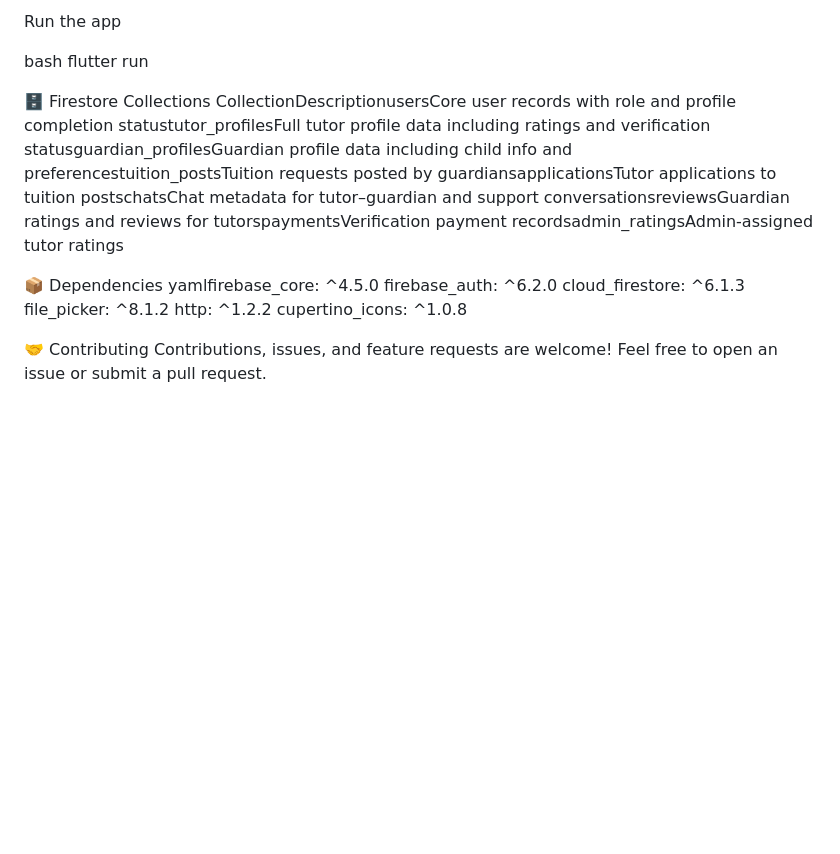
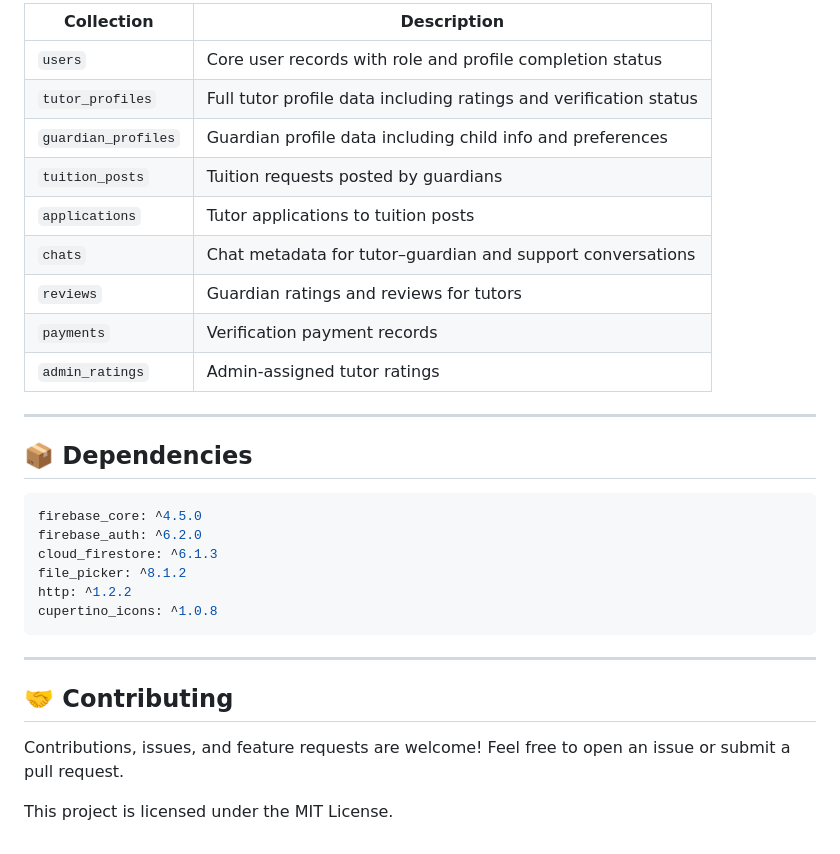
Before and after one commit to mohandevroy/Smart-Tutor, a Markdown page: README.md, the part around one of its changes. Rendered like a GitHub page; blank space fills up the shorter version.

````diff
--- a/README.md
+++ b/README.md
@@ -125,18 +151,33 @@ Replace the contents of lib/firebase_options.dart with your project's generated
 
-Run the app
+| Collection | Description |
+|---|---|
+| `users` | Core user records with role and profile completion status |
+| `tutor_profiles` | Full tutor profile data including ratings and verification status |
+| `guardian_profiles` | Guardian profile data including child info and preferences |
+| `tuition_posts` | Tuition requests posted by guardians |
+| `applications` | Tutor applications to tuition posts |
+| `chats` | Chat metadata for tutor–guardian and support conversations |
+| `reviews` | Guardian ratings and reviews for tutors |
+| `payments` | Verification payment records |
+| `admin_ratings` | Admin-assigned tutor ratings |
 
-bash   flutter run
+---
 
-🗄️ Firestore Collections
-CollectionDescriptionusersCore user records with role and profile completion statustutor_profilesFull tutor profile data including ratings and verification statusguardian_profilesGuardian profile data including child info and preferencestuition_postsTuition requests posted by guardiansapplicationsTutor applications to tuition postschatsChat metadata for tutor–guardian and support conversationsreviewsGuardian ratings and reviews for tutorspaymentsVerification payment recordsadmin_ratingsAdmin-assigned tutor ratings
+## 📦 Dependencies
 
-📦 Dependencies
-yamlfirebase_core: ^4.5.0
+```yaml
+firebase_core: ^4.5.0
 firebase_auth: ^6.2.0
 cloud_firestore: ^6.1.3
 file_picker: ^8.1.2
 http: ^1.2.2
 cupertino_icons: ^1.0.8
+```
 
-🤝 Contributing
+---
+
+## 🤝 Contributing
+
 Contributions, issues, and feature requests are welcome! Feel free to open an issue or submit a pull request.
+
+This project is licensed under the MIT License.
````
Also changed, not shown: other parts of README.md (+89 -63 lines).
